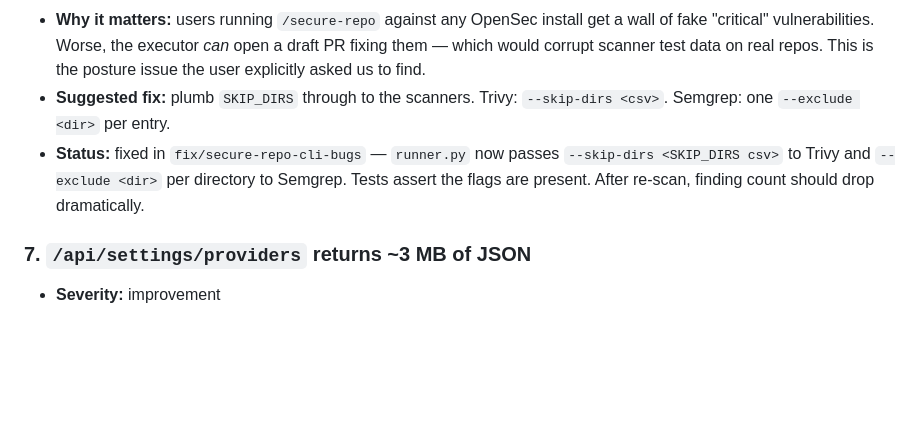
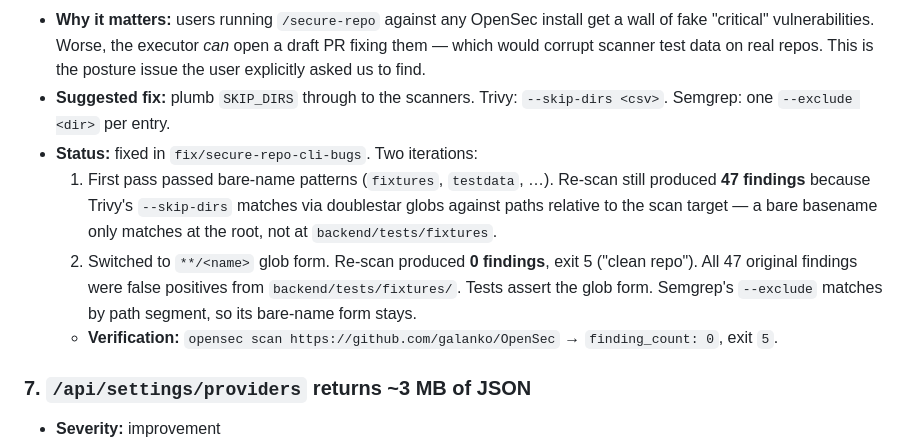
Before and after one commit to galanko/OpenSec, a Markdown page: docs/dogfooding/secure-repo-session-bugs.md, the part around the change. Drawn GitHub-style; blank space fills up the shorter version.

Commit message:
docs(dogfooding): record posture fix verification — 47 findings → 0
After the **/<name> glob iteration, scanning the OpenSec repo yields
exit 5 (clean) with zero findings. Confirms every prior critical/high
was a false positive from backend/tests/fixtures.

Co-Authored-By: Claude Opus 4.7 (1M context) <noreply@anthropic.com>

```diff
--- a/docs/dogfooding/secure-repo-session-bugs.md
+++ b/docs/dogfooding/secure-repo-session-bugs.md
@@ -83,7 +83,10 @@ Each entry:
 - **Symptom seen this session:** scanning `https://github.com/galanko/OpenSec` produced 47 findings (6 critical / 22 high / 19 medium). On inspection, ~all came from intentionally-broken test fixtures (`backend/tests/fixtures/osv/braces_3_0_2.json`, `backend/tests/fixtures/lockfiles/pip/{requirements.txt, Pipfile.lock, uv/uv.lock}`, etc.). The repo's actual production deps already pin safe versions (frontend `package-lock.json` has `braces 3.0.3`; backend `pyproject.toml` declares no Django and `urllib3>=2.5.0`). The braces "fix" we almost approved would have edited a test fixture and broken the parser test suite.
 - **Why it matters:** users running `/secure-repo` against any OpenSec install get a wall of fake "critical" vulnerabilities. Worse, the executor *can* open a draft PR fixing them — which would corrupt scanner test data on real repos. This is the posture issue the user explicitly asked us to find.
 - **Suggested fix:** plumb `SKIP_DIRS` through to the scanners. Trivy: `--skip-dirs <csv>`. Semgrep: one `--exclude <dir>` per entry.
-- **Status:** fixed in `fix/secure-repo-cli-bugs` — `runner.py` now passes `--skip-dirs <SKIP_DIRS csv>` to Trivy and `--exclude <dir>` per directory to Semgrep. Tests assert the flags are present. After re-scan, finding count should drop dramatically.
+- **Status:** fixed in `fix/secure-repo-cli-bugs`. Two iterations:
+  1. First pass passed bare-name patterns (`fixtures`, `testdata`, …). Re-scan still produced **47 findings** because Trivy's `--skip-dirs` matches via doublestar globs against paths relative to the scan target — a bare basename only matches at the root, not at `backend/tests/fixtures`.
+  2. Switched to `**/<name>` glob form. Re-scan produced **0 findings**, exit 5 ("clean repo"). All 47 original findings were false positives from `backend/tests/fixtures/`. Tests assert the glob form. Semgrep's `--exclude` matches by path segment, so its bare-name form stays.
+  - **Verification:** `opensec scan https://github.com/galanko/OpenSec` → `finding_count: 0`, exit `5`.
 
 ### 7. `/api/settings/providers` returns ~3 MB of JSON
 - **Severity:** improvement
```
